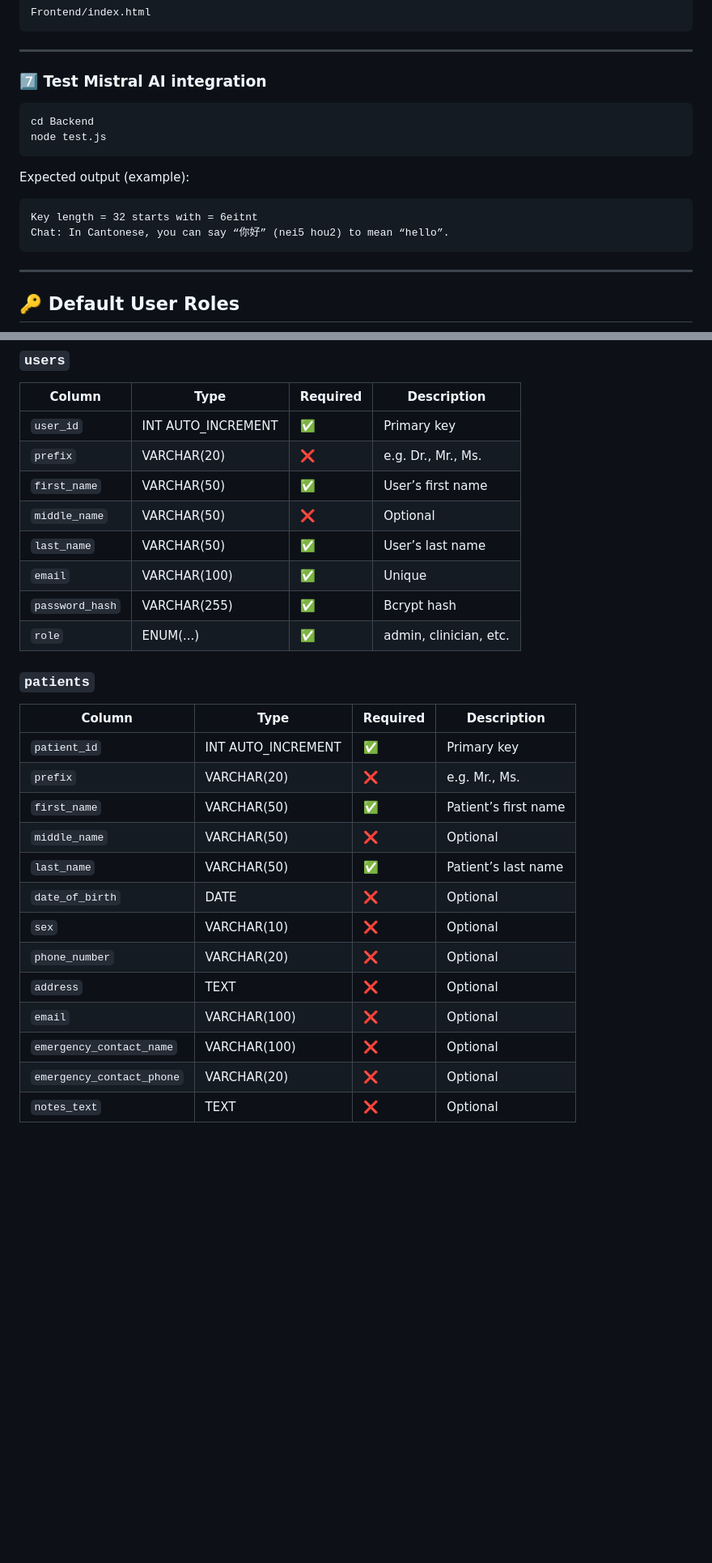
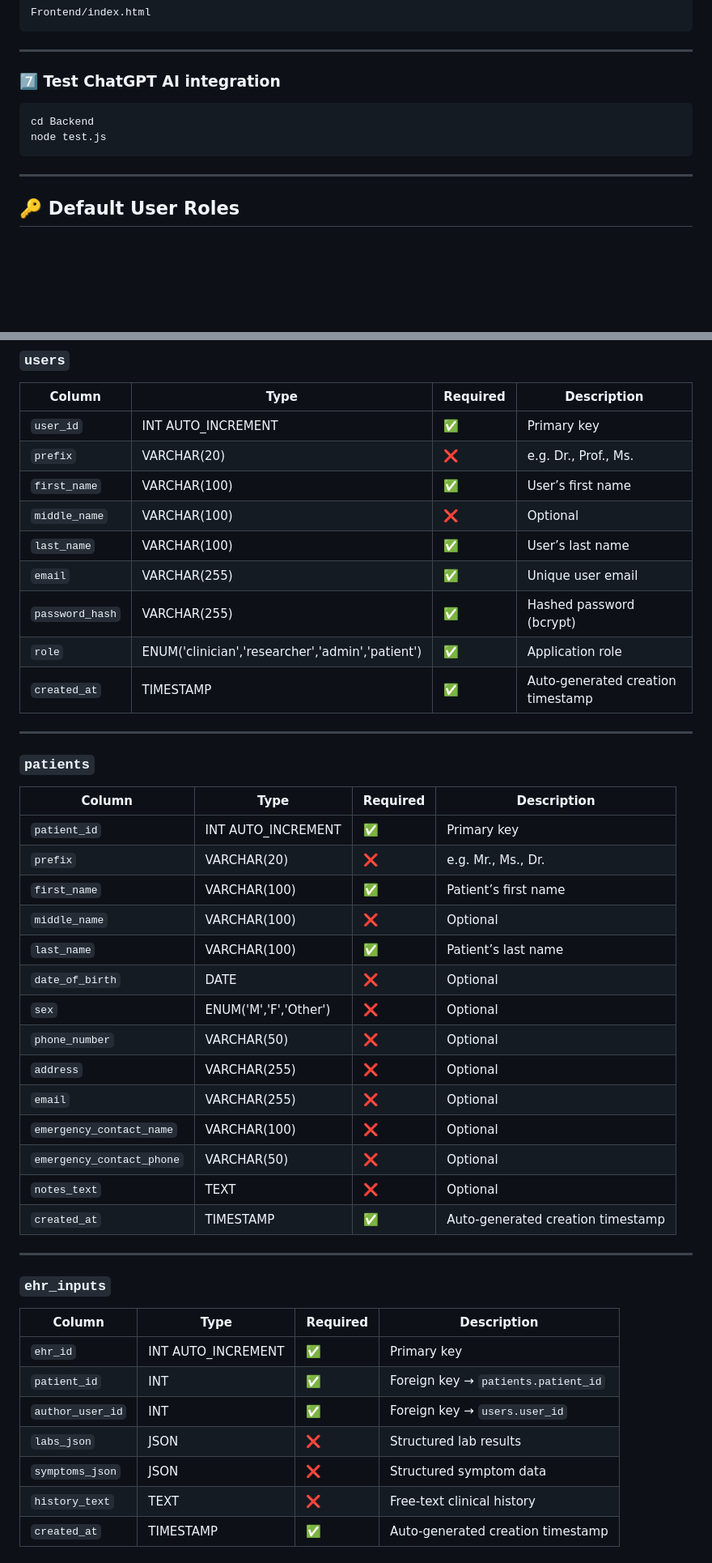
Before and after one commit to morganwongc1234/LLM_CDS, a Markdown page: README.md, 2 parts joined by grey strips. Shown at 81% size. Drawn GitHub-style; blank space fills up the shorter version.

Commit message:
Updated README.md to reflect progress

````diff
--- a/README.md
+++ b/README.md
@@ -145,18 +142,11 @@ Frontend/index.html
 
 ---
 
-### 7️⃣ Test Mistral AI integration
+### 7️⃣ Test ChatGPT AI integration
 
 ```bash
 cd Backend
 node test.js
-```
-
-Expected output (example):
-
-```
-Key length = 32 starts with = 6eitnt
-Chat: In Cantonese, you can say “你好” (nei5 hou2) to mean “hello”.
 ```
 
 ---
@@ -347,27 +337,45 @@ It outputs a structured Markdown report with:
 | Column | Type | Required | Description |
 |--------|------|-----------|-------------|
 | `user_id` | INT AUTO_INCREMENT | ✅ | Primary key |
-| `prefix` | VARCHAR(20) | ❌ | e.g. Dr., Mr., Ms. |
-| `first_name` | VARCHAR(50) | ✅ | User’s first name |
-| `middle_name` | VARCHAR(50) | ❌ | Optional |
-| `last_name` | VARCHAR(50) | ✅ | User’s last name |
-| `email` | VARCHAR(100) | ✅ | Unique |
-| `password_hash` | VARCHAR(255) | ✅ | Bcrypt hash |
-| `role` | ENUM(...) | ✅ | admin, clinician, etc. |
+| `prefix` | VARCHAR(20) | ❌ | e.g. Dr., Prof., Ms. |
+| `first_name` | VARCHAR(100) | ✅ | User’s first name |
+| `middle_name` | VARCHAR(100) | ❌ | Optional |
+| `last_name` | VARCHAR(100) | ✅ | User’s last name |
+| `email` | VARCHAR(255) | ✅ | Unique user email |
+| `password_hash` | VARCHAR(255) | ✅ | Hashed password (bcrypt) |
+| `role` | ENUM('clinician','researcher','admin','patient') | ✅ | Application role |
+| `created_at` | TIMESTAMP | ✅ | Auto-generated creation timestamp |
+
+---
 
 ### `patients`
 | Column | Type | Required | Description |
 |--------|------|-----------|-------------|
 | `patient_id` | INT AUTO_INCREMENT | ✅ | Primary key |
-| `prefix` | VARCHAR(20) | ❌ | e.g. Mr., Ms. |
-| `first_name` | VARCHAR(50) | ✅ | Patient’s first name |
-| `middle_name` | VARCHAR(50) | ❌ | Optional |
-| `last_name` | VARCHAR(50) | ✅ | Patient’s last name |
+| `prefix` | VARCHAR(20) | ❌ | e.g. Mr., Ms., Dr. |
+| `first_name` | VARCHAR(100) | ✅ | Patient’s first name |
+| `middle_name` | VARCHAR(100) | ❌ | Optional |
+| `last_name` | VARCHAR(100) | ✅ | Patient’s last name |
 | `date_of_birth` | DATE | ❌ | Optional |
-| `sex` | VARCHAR(10) | ❌ | Optional |
-| `phone_number` | VARCHAR(20) | ❌ | Optional |
-| `address` | TEXT | ❌ | Optional |
-| `email` | VARCHAR(100) | ❌ | Optional |
+| `sex` | ENUM('M','F','Other') | ❌ | Optional |
+| `phone_number` | VARCHAR(50) | ❌ | Optional |
+| `address` | VARCHAR(255) | ❌ | Optional |
+| `email` | VARCHAR(255) | ❌ | Optional |
 | `emergency_contact_name` | VARCHAR(100) | ❌ | Optional |
-| `emergency_contact_phone` | VARCHAR(20) | ❌ | Optional |
+| `emergency_contact_phone` | VARCHAR(50) | ❌ | Optional |
 | `notes_text` | TEXT | ❌ | Optional |
+| `created_at` | TIMESTAMP | ✅ | Auto-generated creation timestamp |
+
+---
+
+### `ehr_inputs`
+| Column | Type | Required | Description |
+|--------|------|-----------|-------------|
+| `ehr_id` | INT AUTO_INCREMENT | ✅ | Primary key |
+| `patient_id` | INT | ✅ | Foreign key → `patients.patient_id` |
+| `author_user_id` | INT | ✅ | Foreign key → `users.user_id` |
+| `labs_json` | JSON | ❌ | Structured lab results |
+| `symptoms_json` | JSON | ❌ | Structured symptom data |
+| `history_text` | TEXT | ❌ | Free-text clinical history |
+| `created_at` | TIMESTAMP | ✅ | Auto-generated creation timestamp |
+
````
Also changed, not shown: other parts of README.md (+110 -28 lines).
